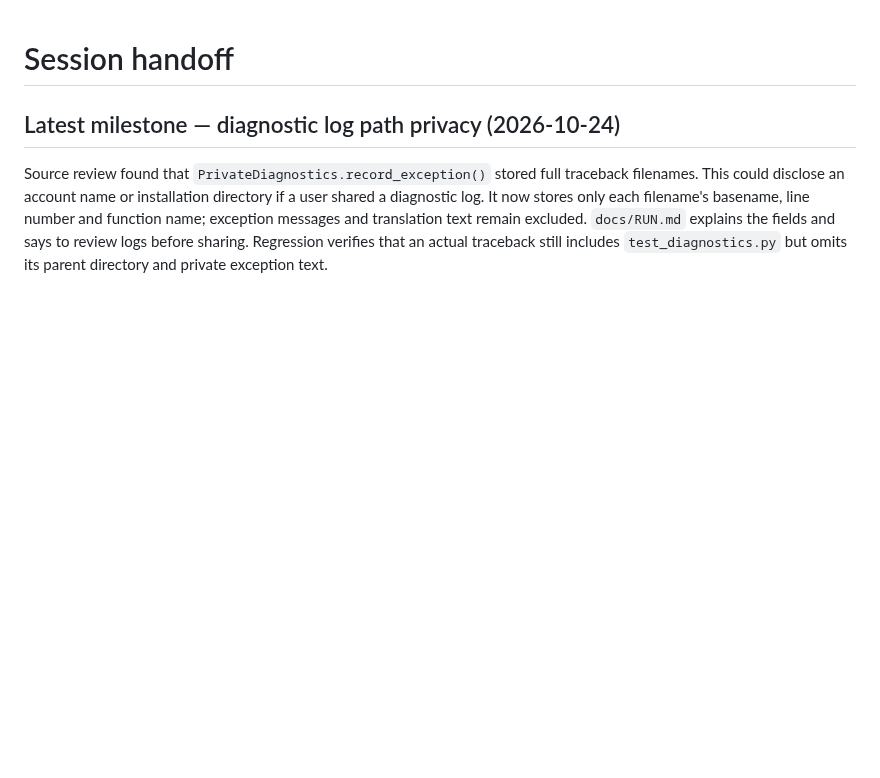
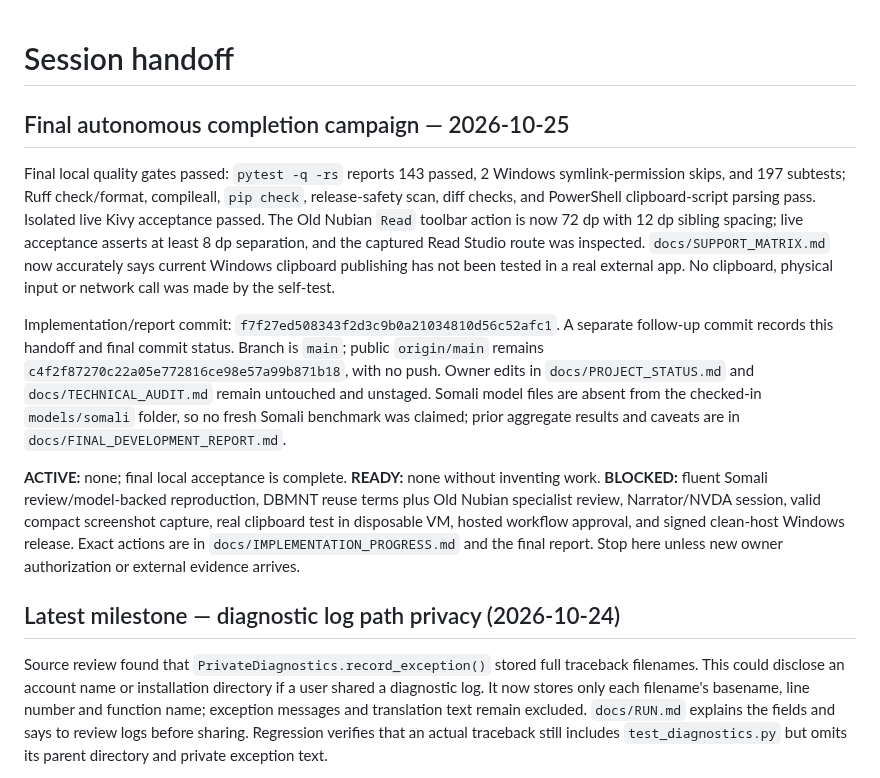
Before and after one commit to zealousvec/Saylacian, a Markdown page: docs/SESSION_HANDOFF.md, the part around the change. Drawn GitHub-style; blank space fills up the shorter version.

Commit message:
docs: finalize autonomous completion handoff

```diff
--- a/docs/SESSION_HANDOFF.md
+++ b/docs/SESSION_HANDOFF.md
@@ -1,4 +1,12 @@
 # Session handoff
+
+## Final autonomous completion campaign — 2026-10-25
+
+Final local quality gates passed: `pytest -q -rs` reports 143 passed, 2 Windows symlink-permission skips, and 197 subtests; Ruff check/format, compileall, `pip check`, release-safety scan, diff checks, and PowerShell clipboard-script parsing pass. Isolated live Kivy acceptance passed. The Old Nubian `Read` toolbar action is now 72 dp with 12 dp sibling spacing; live acceptance asserts at least 8 dp separation, and the captured Read Studio route was inspected. `docs/SUPPORT_MATRIX.md` now accurately says current Windows clipboard publishing has not been tested in a real external app. No clipboard, physical input or network call was made by the self-test.
+
+Implementation/report commit: `f7f27ed508343f2d3c9b0a21034810d56c52afc1`. A separate follow-up commit records this handoff and final commit status. Branch is `main`; public `origin/main` remains `c4f2f87270c22a05e772816ce98e57a99b871b18`, with no push. Owner edits in `docs/PROJECT_STATUS.md` and `docs/TECHNICAL_AUDIT.md` remain untouched and unstaged. Somali model files are absent from the checked-in `models/somali` folder, so no fresh Somali benchmark was claimed; prior aggregate results and caveats are in `docs/FINAL_DEVELOPMENT_REPORT.md`.
+
+**ACTIVE:** none; final local acceptance is complete. **READY:** none without inventing work. **BLOCKED:** fluent Somali review/model-backed reproduction, DBMNT reuse terms plus Old Nubian specialist review, Narrator/NVDA session, valid compact screenshot capture, real clipboard test in disposable VM, hosted workflow approval, and signed clean-host Windows release. Exact actions are in `docs/IMPLEMENTATION_PROGRESS.md` and the final report. Stop here unless new owner authorization or external evidence arrives.
 
 ## Latest milestone — diagnostic log path privacy (2026-10-24)
 
```
Also changed, not shown: docs/FINAL_DEVELOPMENT_REPORT.md (+1 -1 lines).
